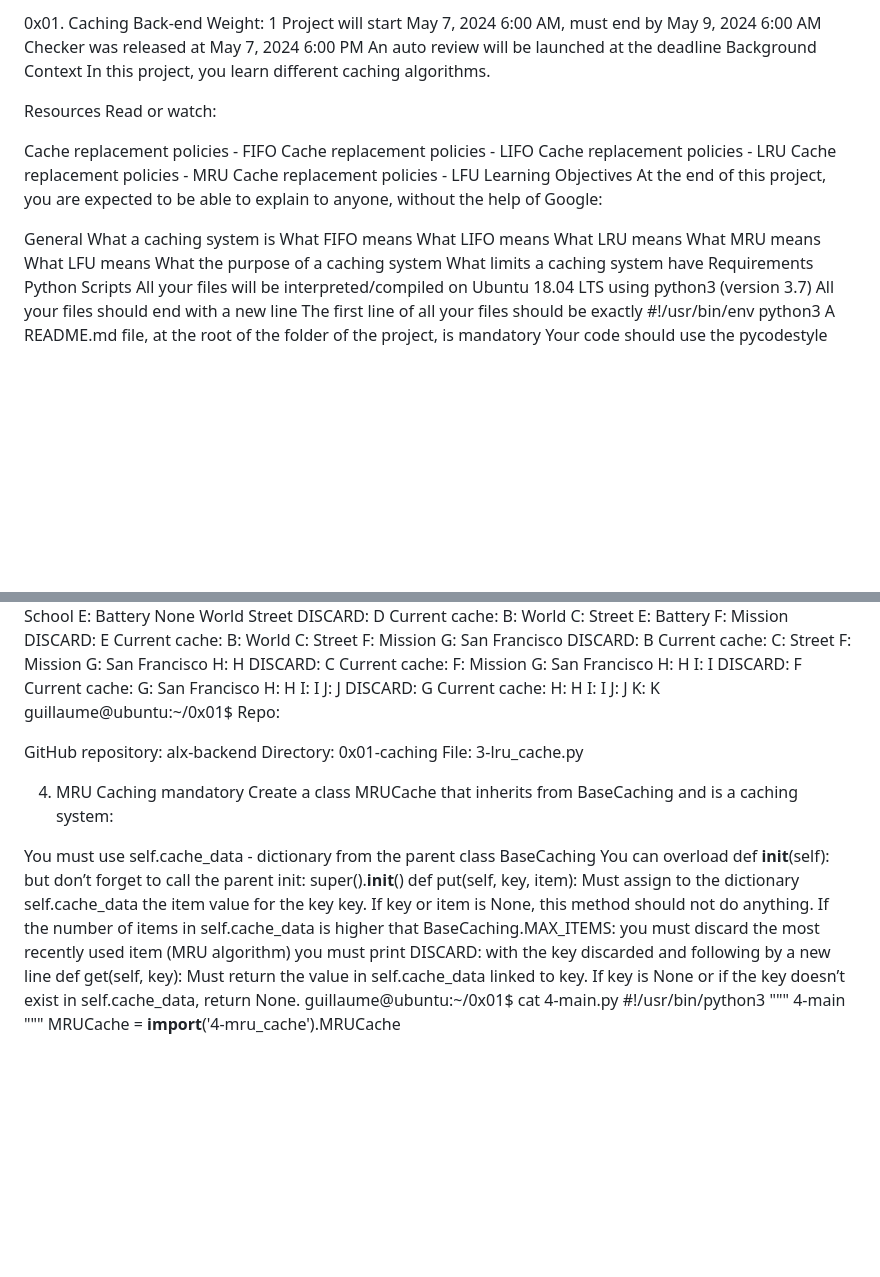
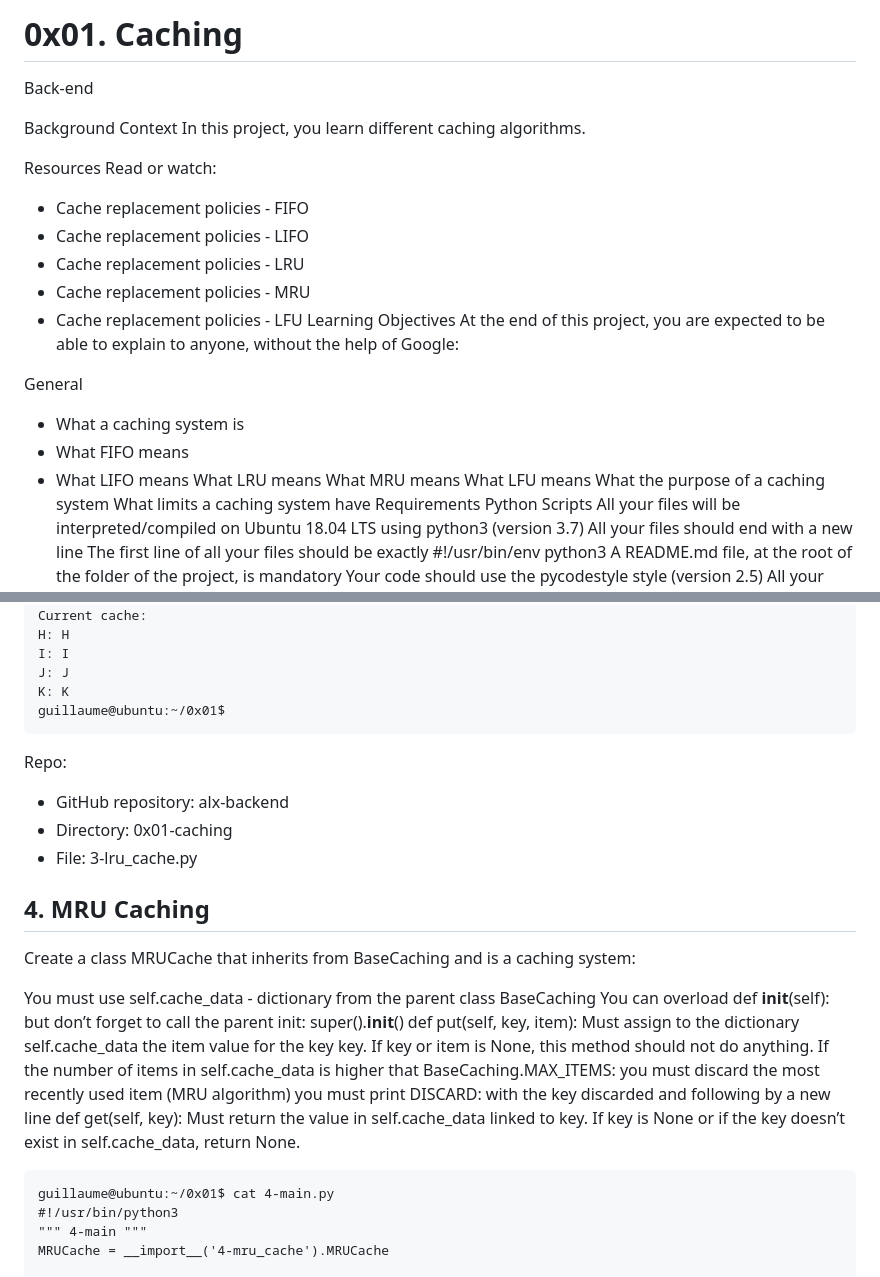
Before and after one commit to AnyumbaKE/alx-backend, a Markdown page: 0x01-caching/README.md, 2 parts joined by grey strips. Drawn GitHub-style; blank space fills up the shorter version.

````diff
--- a/0x01-caching/README.md
+++ b/0x01-caching/README.md
@@ -1,27 +1,24 @@
-0x01. Caching
+# 0x01. Caching
 Back-end
- Weight: 1
- Project will start May 7, 2024 6:00 AM, must end by May 9, 2024 6:00 AM
- Checker was released at May 7, 2024 6:00 PM
- An auto review will be launched at the deadline
+
 Background Context
 In this project, you learn different caching algorithms.
 
 Resources
 Read or watch:
 
-Cache replacement policies - FIFO
-Cache replacement policies - LIFO
-Cache replacement policies - LRU
-Cache replacement policies - MRU
-Cache replacement policies - LFU
+- Cache replacement policies - FIFO
+- Cache replacement policies - LIFO
+- Cache replacement policies - LRU
+- Cache replacement policies - MRU
+- Cache replacement policies - LFU
 Learning Objectives
 At the end of this project, you are expected to be able to explain to anyone, without the help of Google:
 
 General
-What a caching system is
-What FIFO means
-What LIFO means
+- What a caching system is
+- What FIFO means
+- What LIFO means
 What LRU means
 What MRU means
 What LFU means
@@ -379,14 +383,15 @@ I: I
 J: J
 K: K
 guillaume@ubuntu:~/0x01$
+```
 Repo:
 
-GitHub repository: alx-backend
-Directory: 0x01-caching
-File: 3-lru_cache.py
+- GitHub repository: alx-backend
+- Directory: 0x01-caching
+- File: 3-lru_cache.py
 
-4. MRU Caching
-mandatory
+## 4. MRU Caching
+
 Create a class MRUCache that inherits from BaseCaching and is a caching system:
 
 You must use self.cache_data - dictionary from the parent class BaseCaching
@@ -400,6 +405,7 @@ you must print DISCARD: with the key discarded and following by a new line
 def get(self, key):
 Must return the value in self.cache_data linked to key.
 If key is None or if the key doesn’t exist in self.cache_data, return None.
+```
 guillaume@ubuntu:~/0x01$ cat 4-main.py
 #!/usr/bin/python3
 """ 4-main """
````
Also changed, not shown: other parts of 0x01-caching/README.md (+44 -34 lines).
